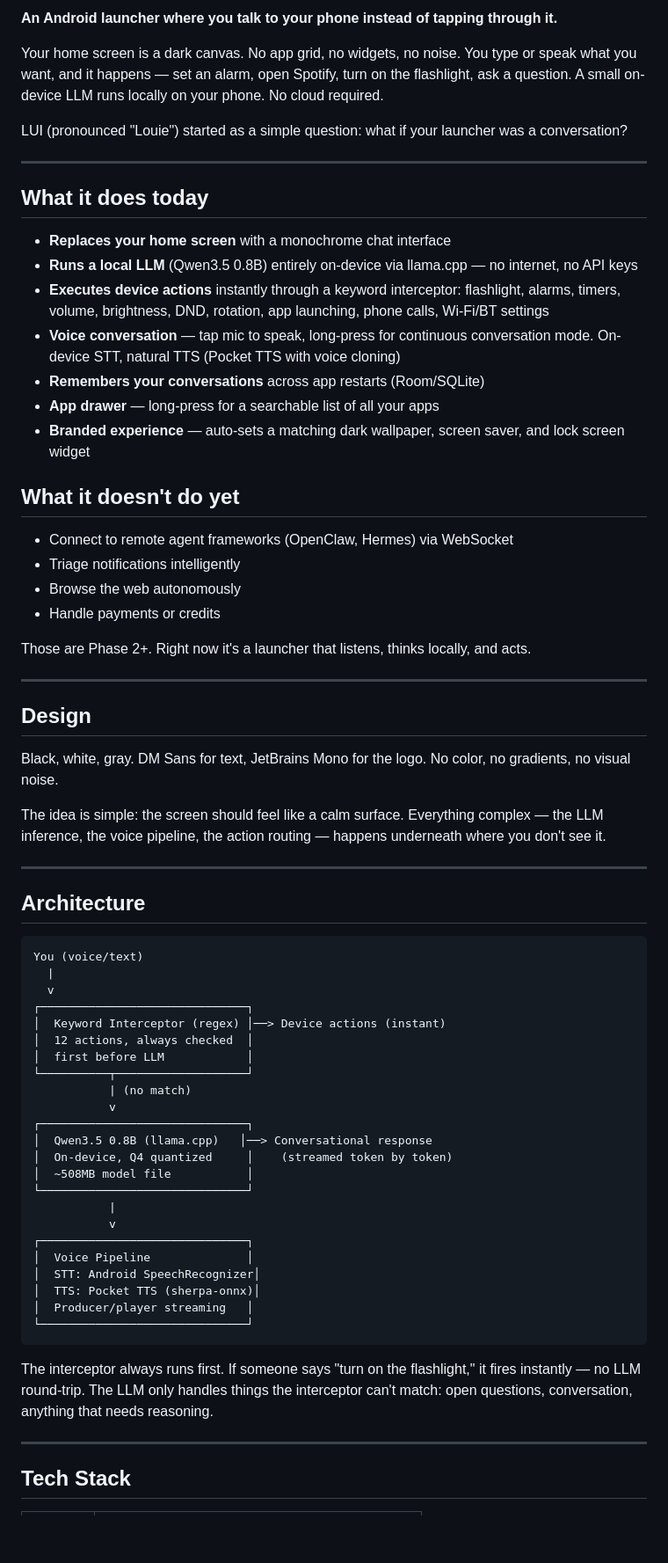
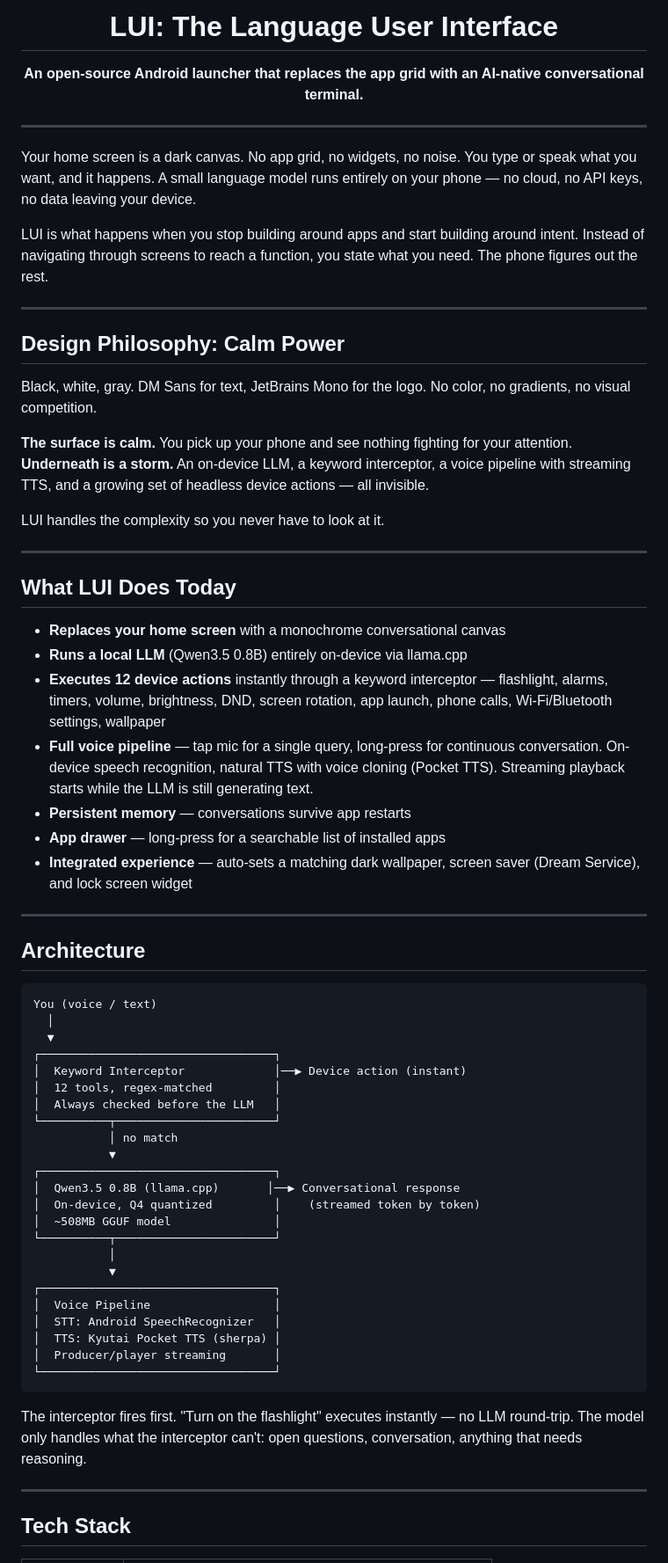
Before and after one commit to obirije/LUI, a Markdown page: README.md, the part around one of its changes. Shown at 88% size. GitHub-like rendering; blank space fills up the shorter version.

Commit message:
Refine README — balanced tone, add logo, full LUI branding

````diff
--- a/README.md
+++ b/README.md
@@ -2,70 +4,70 @@
 
-**An Android launcher where you talk to your phone instead of tapping through it.**
+<h1 align="center">LUI: The Language User Interface</h1>
 
-Your home screen is a dark canvas. No app grid, no widgets, no noise. You type or speak what you want, and it happens — set an alarm, open Spotify, turn on the flashlight, ask a question. A small on-device LLM runs locally on your phone. No cloud required.
-
-LUI (pronounced "Louie") started as a simple question: what if your launcher was a conversation?
+<p align="center">
+  <strong>An open-source Android launcher that replaces the app grid with an AI-native conversational terminal.</strong>
+</p>
 
 ---
 
-## What it does today
+Your home screen is a dark canvas. No app grid, no widgets, no noise. You type or speak what you want, and it happens. A small language model runs entirely on your phone — no cloud, no API keys, no data leaving your device.
 
-- **Replaces your home screen** with a monochrome chat interface
-- **Runs a local LLM** (Qwen3.5 0.8B) entirely on-device via llama.cpp — no internet, no API keys
-- **Executes device actions** instantly through a keyword interceptor: flashlight, alarms, timers, volume, brightness, DND, rotation, app launching, phone calls, Wi-Fi/BT settings
-- **Voice conversation** — tap mic to speak, long-press for continuous conversation mode. On-device STT, natural TTS (Pocket TTS with voice cloning)
-- **Remembers your conversations** across app restarts (Room/SQLite)
-- **App drawer** — long-press for a searchable list of all your apps
-- **Branded experience** — auto-sets a matching dark wallpaper, screen saver, and lock screen widget
-
-## What it doesn't do yet
-
-- Connect to remote agent frameworks (OpenClaw, Hermes) via WebSocket
-- Triage notifications intelligently
-- Browse the web autonomously
-- Handle payments or credits
-
-Those are Phase 2+. Right now it's a launcher that listens, thinks locally, and acts.
+LUI is what happens when you stop building around apps and start building around intent. Instead of navigating through screens to reach a function, you state what you need. The phone figures out the rest.
 
 ---
 
-## Design
+## Design Philosophy: Calm Power
 
-Black, white, gray. DM Sans for text, JetBrains Mono for the logo. No color, no gradients, no visual noise.
+Black, white, gray. DM Sans for text, JetBrains Mono for the logo. No color, no gradients, no visual competition.
 
-The idea is simple: the screen should feel like a calm surface. Everything complex — the LLM inference, the voice pipeline, the action routing — happens underneath where you don't see it.
+**The surface is calm.** You pick up your phone and see nothing fighting for your attention.
+**Underneath is a storm.** An on-device LLM, a keyword interceptor, a voice pipeline with streaming TTS, and a growing set of headless device actions — all invisible.
+
+LUI handles the complexity so you never have to look at it.
+
+---
+
+## What LUI Does Today
+
+- **Replaces your home screen** with a monochrome conversational canvas
+- **Runs a local LLM** (Qwen3.5 0.8B) entirely on-device via llama.cpp
+- **Executes 12 device actions** instantly through a keyword interceptor — flashlight, alarms, timers, volume, brightness, DND, screen rotation, app launch, phone calls, Wi-Fi/Bluetooth settings, wallpaper
+- **Full voice pipeline** — tap mic for a single query, long-press for continuous conversation. On-device speech recognition, natural TTS with voice cloning (Pocket TTS). Streaming playback starts while the LLM is still generating text.
+- **Persistent memory** — conversations survive app restarts
+- **App drawer** — long-press for a searchable list of installed apps
+- **Integrated experience** — auto-sets a matching dark wallpaper, screen saver (Dream Service), and lock screen widget
 
 ---
 
 ## Architecture
 
 ```
-You (voice/text)
-  |
-  v
-┌──────────────────────────────┐
-│  Keyword Interceptor (regex) │──> Device actions (instant)
-│  12 actions, always checked  │
-│  first before LLM            │
-└──────────┬───────────────────┘
-           | (no match)
-           v
-┌──────────────────────────────┐
-│  Qwen3.5 0.8B (llama.cpp)   │──> Conversational response
-│  On-device, Q4 quantized     │    (streamed token by token)
-│  ~508MB model file           │
-└──────────────────────────────┘
-           |
-           v
-┌──────────────────────────────┐
-│  Voice Pipeline              │
-│  STT: Android SpeechRecognizer│
-│  TTS: Pocket TTS (sherpa-onnx)│
-│  Producer/player streaming   │
-└──────────────────────────────┘
+You (voice / text)
+  │
+  ▼
+┌──────────────────────────────────┐
+│  Keyword Interceptor             │──▶ Device action (instant)
+│  12 tools, regex-matched         │
+│  Always checked before the LLM   │
+└──────────┬───────────────────────┘
+           │ no match
+           ▼
+┌──────────────────────────────────┐
+│  Qwen3.5 0.8B (llama.cpp)       │──▶ Conversational response
+│  On-device, Q4 quantized         │    (streamed token by token)
+│  ~508MB GGUF model               │
+└──────────┬───────────────────────┘
+           │
+           ▼
+┌──────────────────────────────────┐
+│  Voice Pipeline                  │
+│  STT: Android SpeechRecognizer   │
+│  TTS: Kyutai Pocket TTS (sherpa) │
+│  Producer/player streaming       │
+└──────────────────────────────────┘
 ```
 
-The interceptor always runs first. If someone says "turn on the flashlight," it fires instantly — no LLM round-trip. The LLM only handles things the interceptor can't match: open questions, conversation, anything that needs reasoning.
+The interceptor fires first. "Turn on the flashlight" executes instantly — no LLM round-trip. The model only handles what the interceptor can't: open questions, conversation, anything that needs reasoning.
 
 ---
 
````
Also changed, not shown: other parts of README.md (+24 -15 lines).
